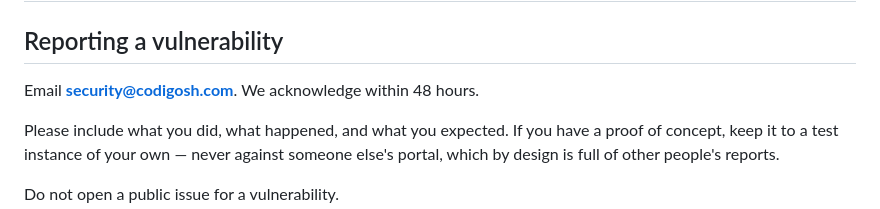
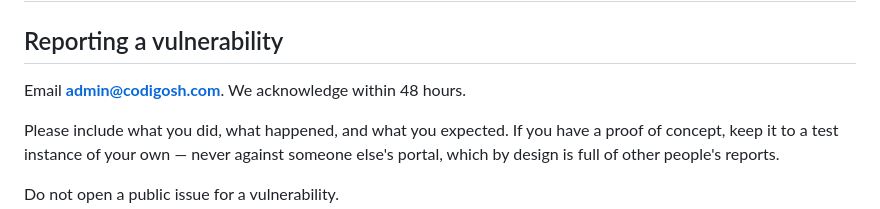
Before and after one commit to CodigoSH/LastHelp, a Markdown page: SECURITY.md, the part around the change. GitHub-like rendering.

Commit message:
docs(security): report vulnerabilities to an address that exists

```diff
--- a/SECURITY.md
+++ b/SECURITY.md
@@ -2,7 +2,7 @@
 
 ## Reporting a vulnerability
 
-Email **security@codigosh.com**. We acknowledge within 48 hours.
+Email **admin@codigosh.com**. We acknowledge within 48 hours.
 
 Please include what you did, what happened, and what you expected. If you have a
 proof of concept, keep it to a test instance of your own — never against someone
```
